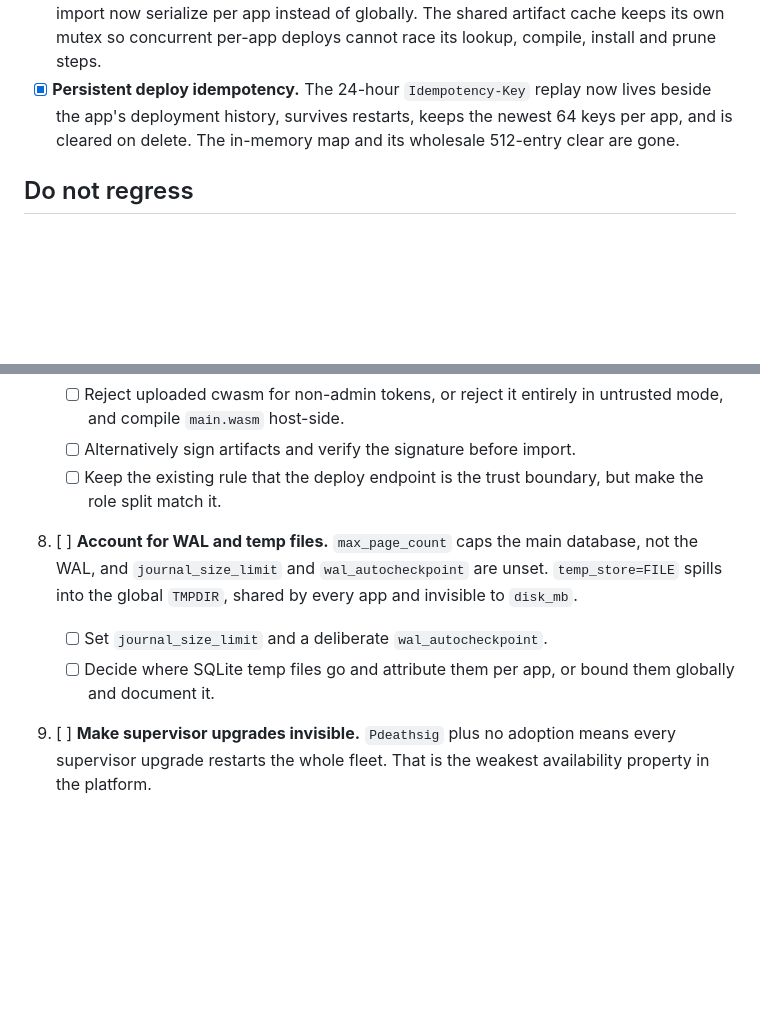
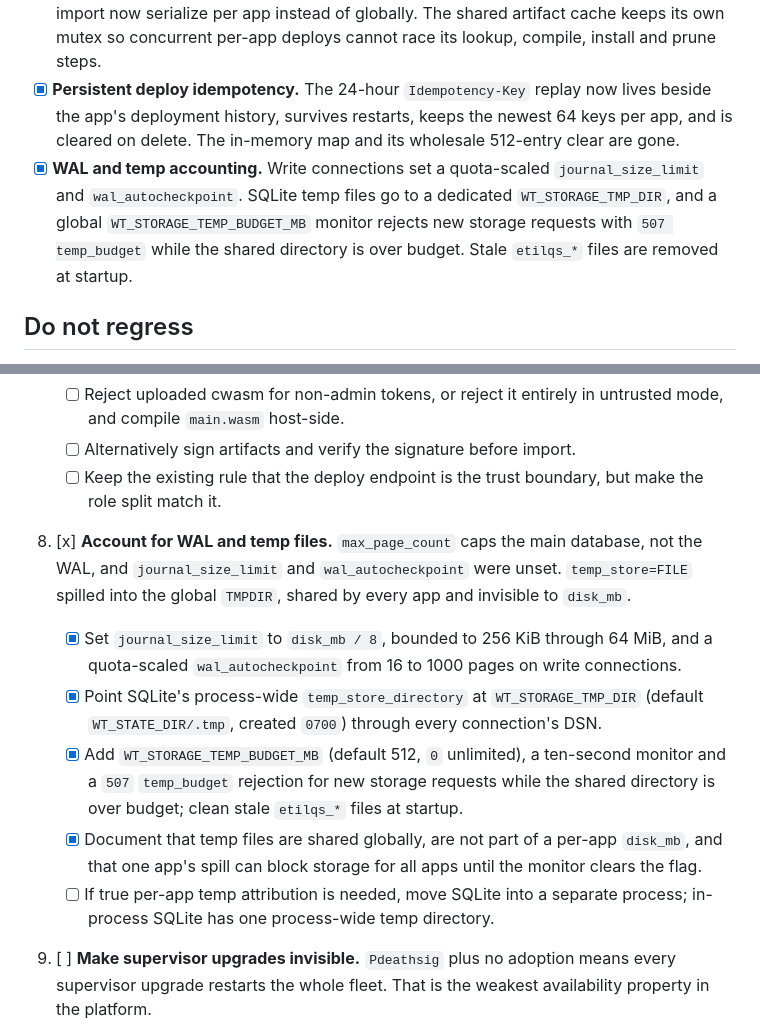
Before and after one commit to Heliodex/better-deploy, a Markdown page: notes/fixes2.md, 2 parts joined by grey strips. Drawn GitHub-style; blank space fills up the shorter version.

Commit message:
Document WAL limits and SQLite temp accounting
Describe the quota-scaled journal and autocheckpoint settings, the dedicated temp directory, the global temp budget and its 507 temp_budget rejection, startup cleanup, and the fact that temp files are shared and outside a per-app disk_mb. Mark fixes2 item 8 complete.

```diff
--- a/notes/fixes2.md
+++ b/notes/fixes2.md
@@ -12,6 +12,7 @@ The short assessment: the spine is right and unusually well executed for a proto
 - [x] **Migration phase before readiness.** `app.ServeStorage` exposes `POST /_wt/migrate`; the supervisor calls it after port discovery with `WT_STORAGE_MIGRATION_TIMEOUT`, then probes health with the normal 3-second timeout and a fresh `startup_timeout`. Migrations run with `context.WithoutCancel`, so a disconnected probe does not abort them. Bundles without the endpoint fall back to health-only readiness.
 - [x] **Per-app operation locks.** Deploy, config, lifecycle, backup restore, rollback and database import now serialize per app instead of globally. The shared artifact cache keeps its own mutex so concurrent per-app deploys cannot race its lookup, compile, install and prune steps.
 - [x] **Persistent deploy idempotency.** The 24-hour `Idempotency-Key` replay now lives beside the app's deployment history, survives restarts, keeps the newest 64 keys per app, and is cleared on delete. The in-memory map and its wholesale 512-entry clear are gone.
+- [x] **WAL and temp accounting.** Write connections set a quota-scaled `journal_size_limit` and `wal_autocheckpoint`. SQLite temp files go to a dedicated `WT_STORAGE_TMP_DIR`, and a global `WT_STORAGE_TEMP_BUDGET_MB` monitor rejects new storage requests with `507 temp_budget` while the shared directory is over budget. Stale `etilqs_*` files are removed at startup.
 
 ## Do not regress
 
@@ -71,9 +72,12 @@ These are the choices that make this worth continuing. Keep them unless a replac
    - [ ] Alternatively sign artifacts and verify the signature before import.
    - [ ] Keep the existing rule that the deploy endpoint is the trust boundary, but make the role split match it.
 
-8. [ ] **Account for WAL and temp files.** `max_page_count` caps the main database, not the WAL, and `journal_size_limit` and `wal_autocheckpoint` are unset. `temp_store=FILE` spills into the global `TMPDIR`, shared by every app and invisible to `disk_mb`.
-   - [ ] Set `journal_size_limit` and a deliberate `wal_autocheckpoint`.
-   - [ ] Decide where SQLite temp files go and attribute them per app, or bound them globally and document it.
+8. [x] **Account for WAL and temp files.** `max_page_count` caps the main database, not the WAL, and `journal_size_limit` and `wal_autocheckpoint` were unset. `temp_store=FILE` spilled into the global `TMPDIR`, shared by every app and invisible to `disk_mb`.
+   - [x] Set `journal_size_limit` to `disk_mb / 8`, bounded to 256 KiB through 64 MiB, and a quota-scaled `wal_autocheckpoint` from 16 to 1000 pages on write connections.
+   - [x] Point SQLite's process-wide `temp_store_directory` at `WT_STORAGE_TMP_DIR` (default `WT_STATE_DIR/.tmp`, created `0700`) through every connection's DSN.
+   - [x] Add `WT_STORAGE_TEMP_BUDGET_MB` (default 512, `0` unlimited), a ten-second monitor and a `507` `temp_budget` rejection for new storage requests while the shared directory is over budget; clean stale `etilqs_*` files at startup.
+   - [x] Document that temp files are shared globally, are not part of a per-app `disk_mb`, and that one app's spill can block storage for all apps until the monitor clears the flag.
+   - [ ] If true per-app temp attribution is needed, move SQLite into a separate process; in-process SQLite has one process-wide temp directory.
 
 9. [ ] **Make supervisor upgrades invisible.** `Pdeathsig` plus no adoption means every supervisor upgrade restarts the whole fleet. That is the weakest availability property in the platform.
    - [ ] Try `exec` handover with inherited listeners, children kept alive, and a port/state file the new process reads to adopt them.
```
Also changed, not shown: wt/README.md (+4 -0 lines).
